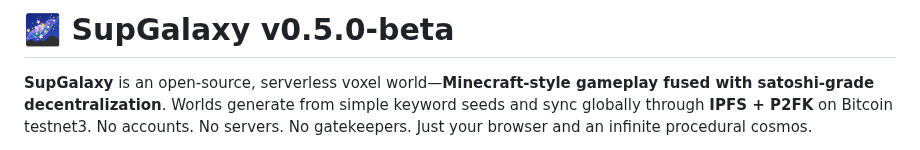
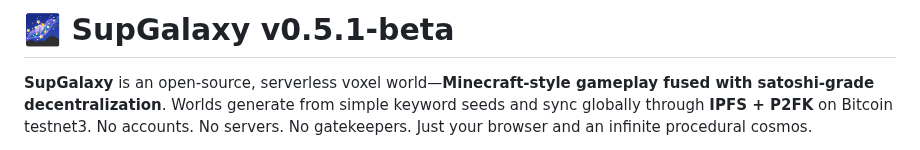
Before and after one commit to embiimob/SupGalaxy, a Markdown page: README.md, the part around the change. GitHub-like rendering.

```diff
--- a/README.md
+++ b/README.md
@@ -1,4 +1,4 @@
-# 🌌 SupGalaxy v0.5.0-beta
+# 🌌 SupGalaxy v0.5.1-beta
 **SupGalaxy** is an open-source, serverless voxel world—**Minecraft-style gameplay fused with satoshi-grade decentralization**. Worlds generate from simple keyword seeds and sync globally through **IPFS + P2FK** on Bitcoin testnet3. No accounts. No servers. No gatekeepers. Just your browser and an infinite procedural cosmos.
 
 Built with ❤️ by **embii4u**, **Grok (xAI)**, **Jules**, **kattacomi**, and **ChatGPT**.
```
